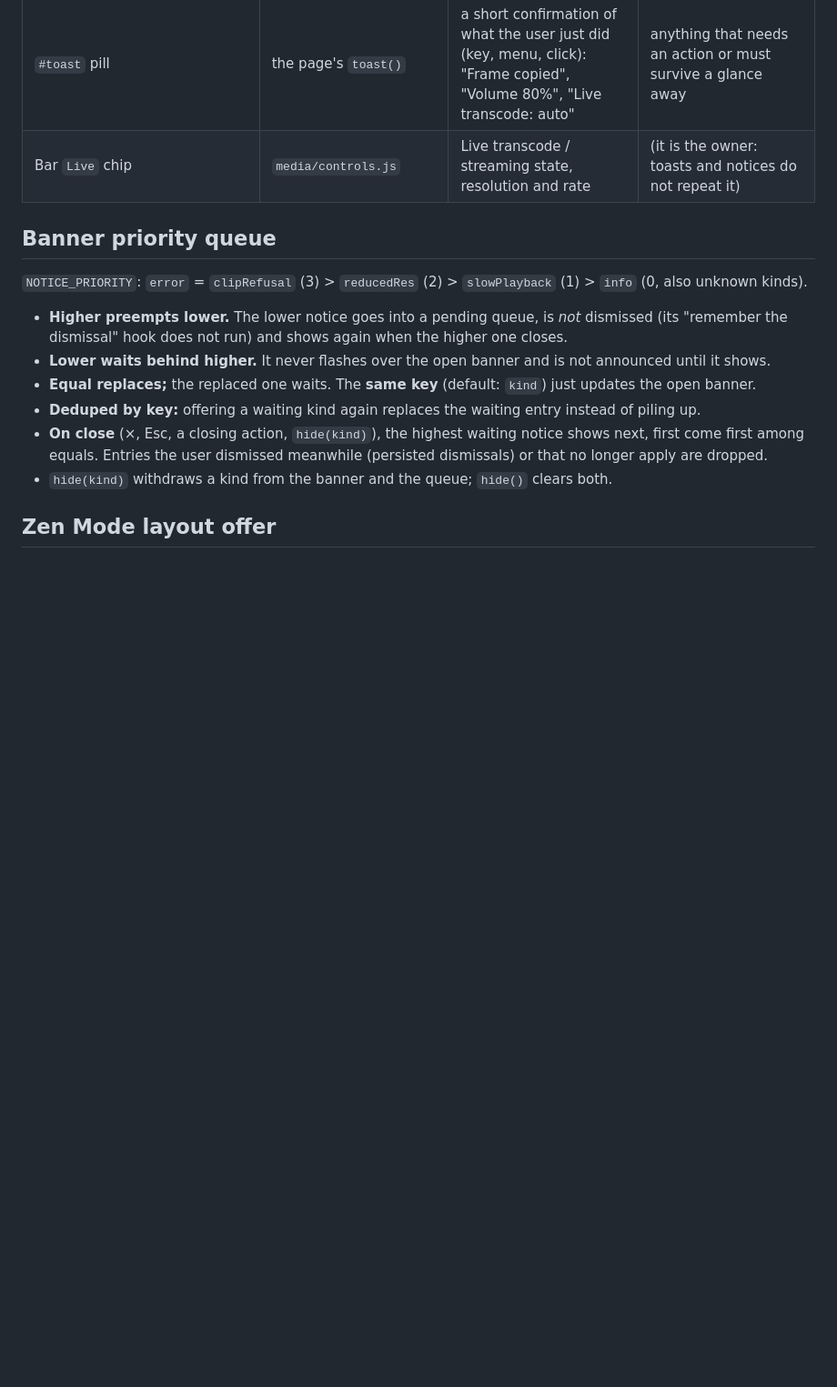
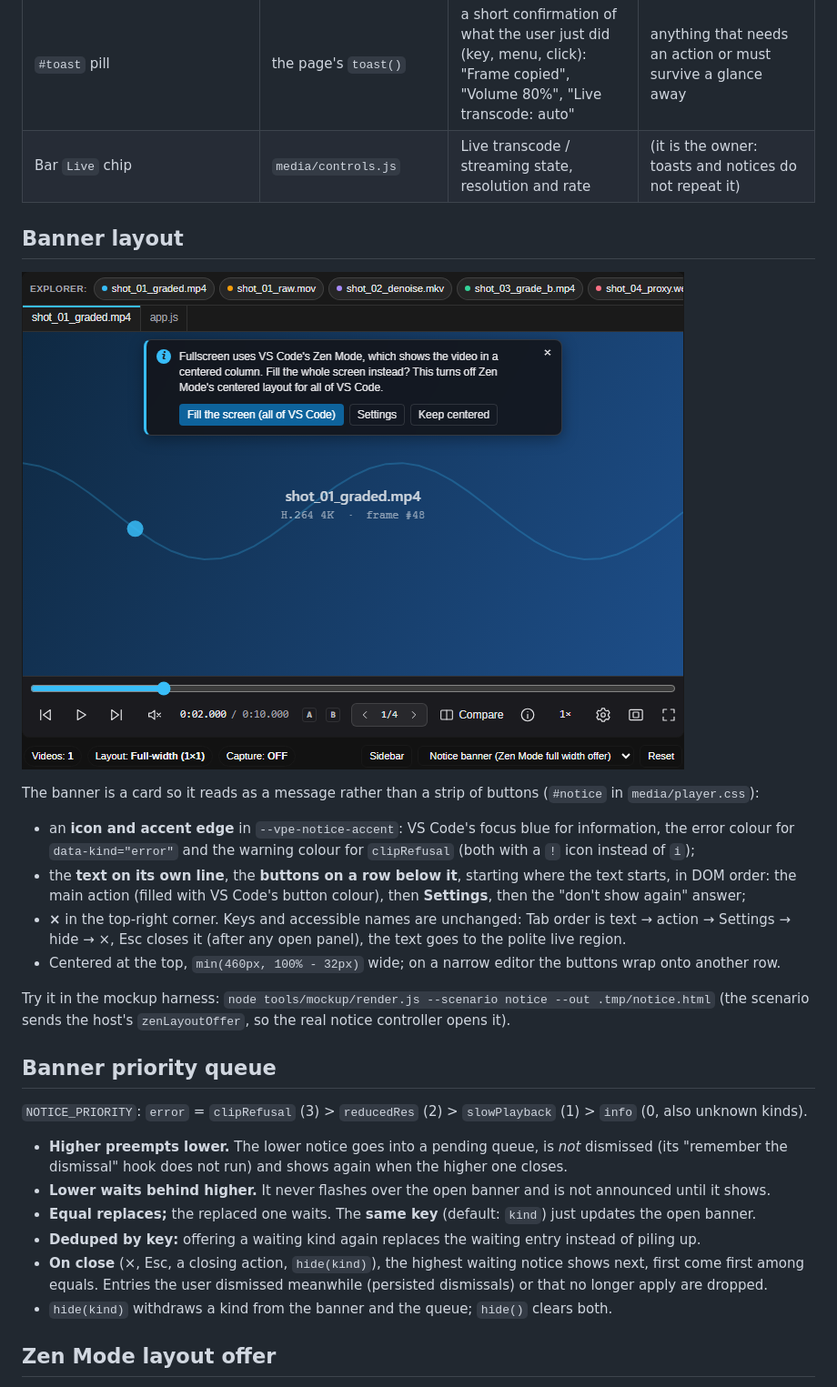
Before and after one commit to gordon-vidal/video-preview-enhanced, a Markdown page: docs/notes/notifications.md, the part around the change. Shown at 91% size. Drawn GitHub-style; pictures changed too: docs/notes/img/notice-banner.png (added); blank space fills up the shorter version.

```diff
--- a/docs/notes/notifications.md
+++ b/docs/notes/notifications.md
@@ -18,6 +18,23 @@ tested in milliseconds by `test/host/player_ui_tools_test.js`.
 | `#notice` banner | `createNoticeController` | a lasting state of this tab the user may want to change: reduced picture, slow playback, refused A-B clip, errors with an action | one-off confirmations; status the bar already shows |
 | `#toast` pill | the page's `toast()` | a short confirmation of what the user just did (key, menu, click): "Frame copied", "Volume 80%", "Live transcode: auto" | anything that needs an action or must survive a glance away |
 | Bar `Live` chip | `media/controls.js` | Live transcode / streaming state, resolution and rate | (it is the owner: toasts and notices do not repeat it) |
+
+## Banner layout
+
+![The #notice banner: info icon, text on its own line, buttons below](img/notice-banner.png)
+
+The banner is a card so it reads as a message rather than a strip of buttons (`#notice` in `media/player.css`):
+
+- an **icon and accent edge** in `--vpe-notice-accent`: VS Code's focus blue for information, the error colour for
+  `data-kind="error"` and the warning colour for `clipRefusal` (both with a `!` icon instead of `i`);
+- the **text on its own line**, the **buttons on a row below it**, starting where the text starts, in DOM order: the
+  main action (filled with VS Code's button colour), then **Settings**, then the "don't show again" answer;
+- **×** in the top-right corner. Keys and accessible names are unchanged: Tab order is text → action → Settings →
+  hide → ×, Esc closes it (after any open panel), the text goes to the polite live region.
+- Centered at the top, `min(460px, 100% - 32px)` wide; on a narrow editor the buttons wrap onto another row.
+
+Try it in the mockup harness: `node tools/mockup/render.js --scenario notice --out .tmp/notice.html` (the scenario
+sends the host's `zenLayoutOffer`, so the real notice controller opens it).
 
 ## Banner priority queue
 
```
Also changed, not shown: CHANGELOG.md (+1 -0 lines), 3 other files.
